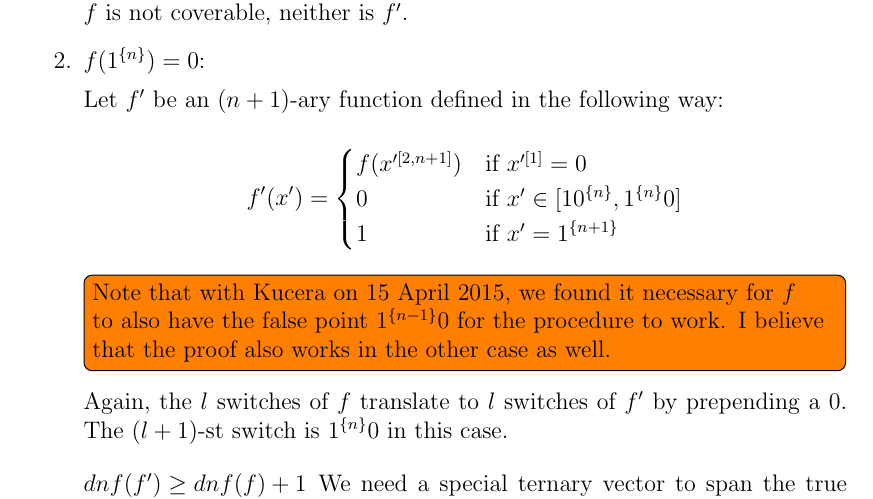
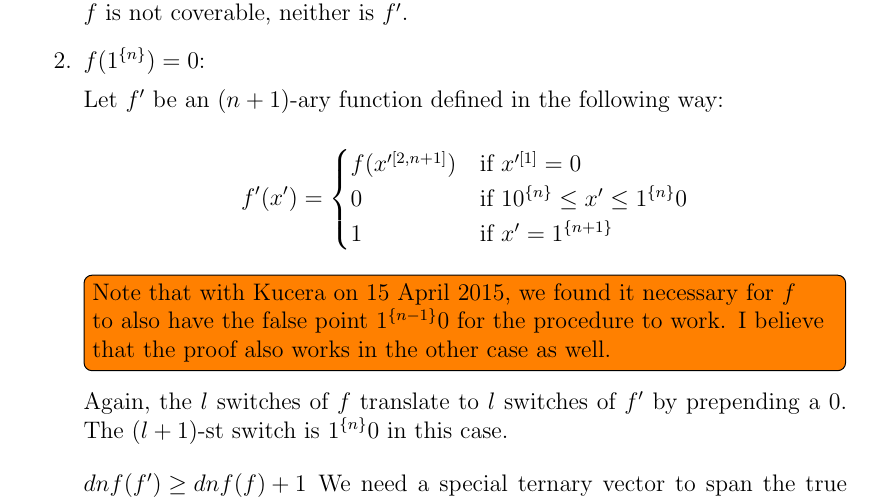
Before and after one commit to filipbartek/ibf, a LaTeX thesis (thesis.tex, which reads thesis/2interval.tex): part of page 24 of 44, cut so that both start at the same text. Compiled offline with pdfLaTeX.

Commit message:
Rewrite a function definition using inequalities rather than an interval

```diff
--- a/thesis/2interval.tex
+++ b/thesis/2interval.tex
@@ -587,7 +587,7 @@ $$
 \apply{f'}{x'} =
 \begin{cases}
 \apply{f}{\bits{x'}{2}{n+1}} & \text{if } \bit{x'}{1} = 0 \\
-0 & \text{if } x' \in \interval{1 \rep{0}{n}}{\rep{1}{n} 0} \\
+0 & \text{if } 1 \rep{0}{n} \leq x' \leq \rep{1}{n} 0 \\
 1 & \text{if } x' = \rep{1}{n+1}
 \end{cases}
 $$
```
